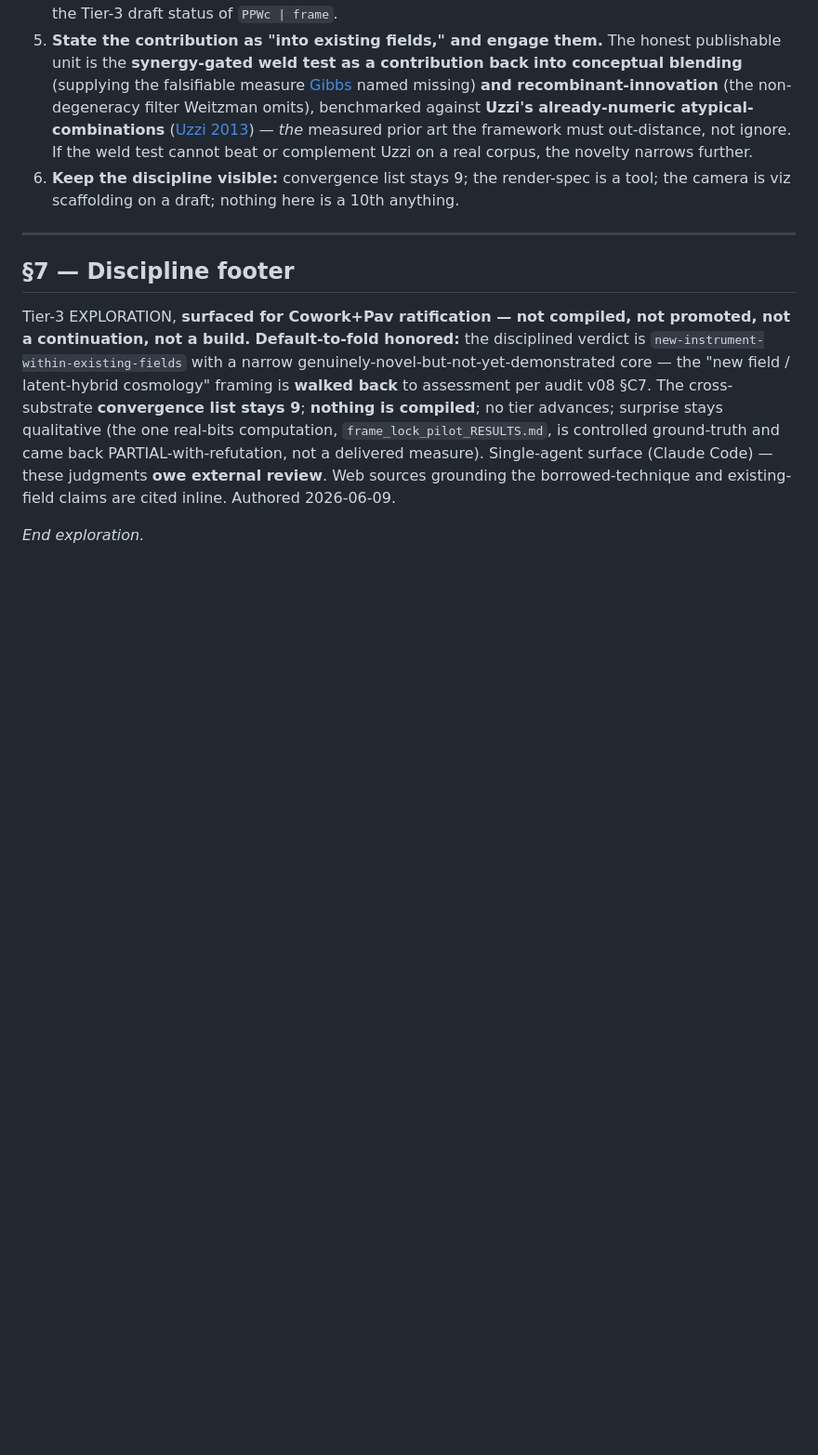
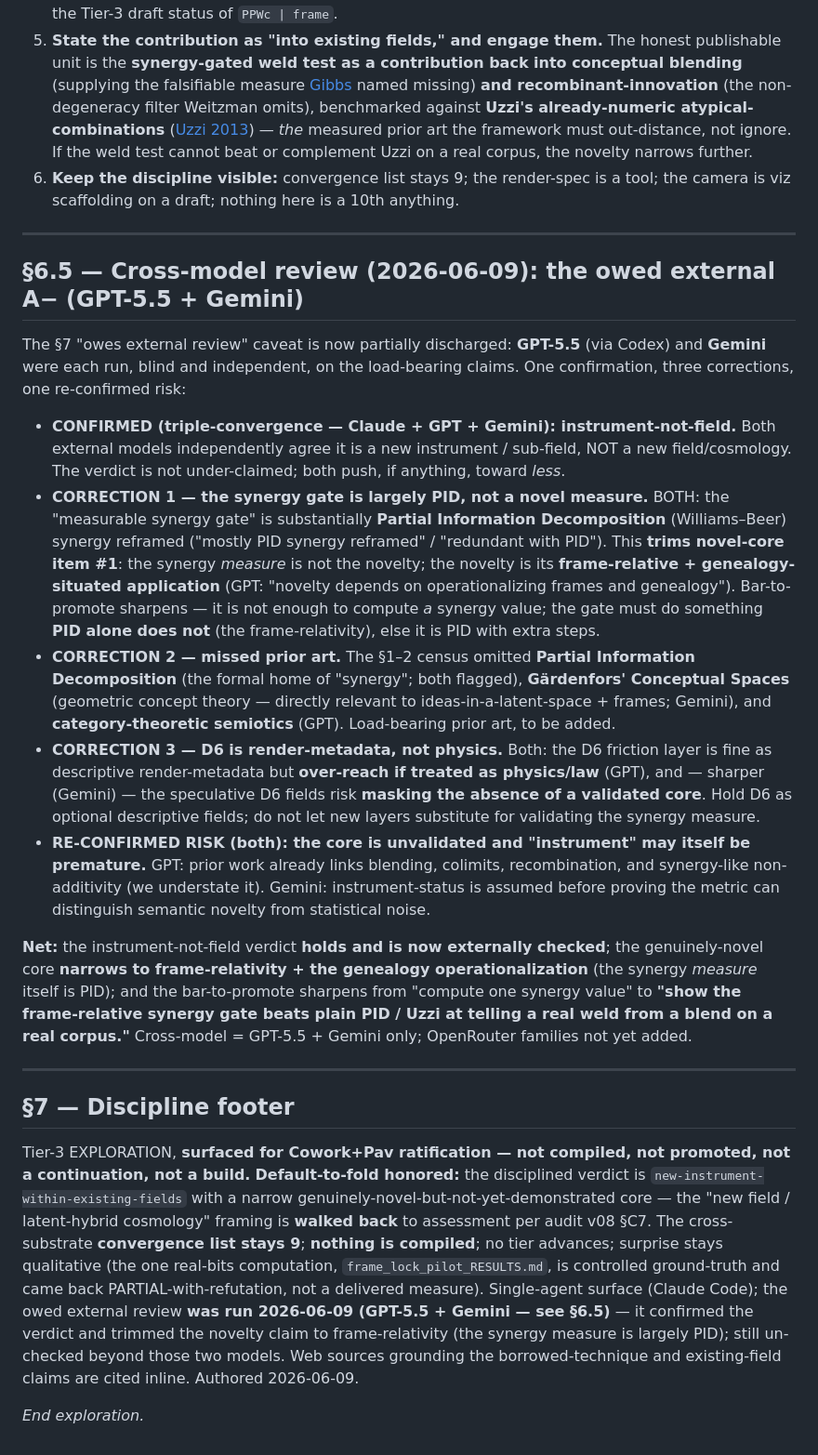
Before and after one commit to a70m123r/agnostic-framework, a Markdown page: candidates/latent_cosmology_EXPLORATION.md, the part around the change. Shown at 93% size. Drawn GitHub-style; blank space fills up the shorter version.

Commit message:
latent-cosmology: cross-model external pass (GPT-5.5 + Gemini) - the owed external A-
Both external models independently CONFIRM instrument-not-field (triple-convergence with Claude). Corrections: (1) the synergy gate is largely Partial Information Decomposition (PID) reframed, not a novel measure - novelty narrows to frame-relativity + genealogy operationalization; (2) census missed PID, Gardenfors Conceptual Spaces, category-theoretic semiotics; (3) D6 is render-metadata not physics (over-reach if treated as law). Bar-to-promote sharpens: show the frame-relative gate beats plain PID/Uzzi at telling a real weld from a blend on a real corpus. Added section 6.5 + footer update. Tier-3; list stays 9; nothing compiled.

Co-Authored-By: Claude Opus 4.8 (1M context) <noreply@anthropic.com>

```diff
--- a/candidates/latent_cosmology_EXPLORATION.md
+++ b/candidates/latent_cosmology_EXPLORATION.md
@@ -177,8 +177,22 @@ These follow the framework's own bars; none promotes anything.
 
 ---
 
+## §6.5 — Cross-model review (2026-06-09): the owed external A− (GPT-5.5 + Gemini)
+
+The §7 "owes external review" caveat is now partially discharged: **GPT-5.5** (via Codex) and **Gemini** were each run, blind and independent, on the load-bearing claims. One confirmation, three corrections, one re-confirmed risk:
+
+- **CONFIRMED (triple-convergence — Claude + GPT + Gemini): instrument-not-field.** Both external models independently agree it is a new instrument / sub-field, NOT a new field/cosmology. The verdict is not under-claimed; both push, if anything, toward *less*.
+- **CORRECTION 1 — the synergy gate is largely PID, not a novel measure.** BOTH: the "measurable synergy gate" is substantially **Partial Information Decomposition** (Williams–Beer) synergy reframed ("mostly PID synergy reframed" / "redundant with PID"). This **trims novel-core item #1**: the synergy *measure* is not the novelty; the novelty is its **frame-relative + genealogy-situated application** (GPT: "novelty depends on operationalizing frames and genealogy"). Bar-to-promote sharpens — it is not enough to compute *a* synergy value; the gate must do something **PID alone does not** (the frame-relativity), else it is PID with extra steps.
+- **CORRECTION 2 — missed prior art.** The §1–2 census omitted **Partial Information Decomposition** (the formal home of "synergy"; both flagged), **Gärdenfors' Conceptual Spaces** (geometric concept theory — directly relevant to ideas-in-a-latent-space + frames; Gemini), and **category-theoretic semiotics** (GPT). Load-bearing prior art, to be added.
+- **CORRECTION 3 — D6 is render-metadata, not physics.** Both: the D6 friction layer is fine as descriptive render-metadata but **over-reach if treated as physics/law** (GPT), and — sharper (Gemini) — the speculative D6 fields risk **masking the absence of a validated core**. Hold D6 as optional descriptive fields; do not let new layers substitute for validating the synergy measure.
+- **RE-CONFIRMED RISK (both): the core is unvalidated and "instrument" may itself be premature.** GPT: prior work already links blending, colimits, recombination, and synergy-like non-additivity (we understate it). Gemini: instrument-status is assumed before proving the metric can distinguish semantic novelty from statistical noise.
+
+**Net:** the instrument-not-field verdict **holds and is now externally checked**; the genuinely-novel core **narrows to frame-relativity + the genealogy operationalization** (the synergy *measure* itself is PID); and the bar-to-promote sharpens from "compute one synergy value" to **"show the frame-relative synergy gate beats plain PID / Uzzi at telling a real weld from a blend on a real corpus."** Cross-model = GPT-5.5 + Gemini only; OpenRouter families not yet added.
+
+---
+
 ## §7 — Discipline footer
 
-Tier-3 EXPLORATION, **surfaced for Cowork+Pav ratification — not compiled, not promoted, not a continuation, not a build.** **Default-to-fold honored:** the disciplined verdict is `new-instrument-within-existing-fields` with a narrow genuinely-novel-but-not-yet-demonstrated core — the "new field / latent-hybrid cosmology" framing is **walked back** to assessment per audit v08 §C7. The cross-substrate **convergence list stays 9**; **nothing is compiled**; no tier advances; surprise stays qualitative (the one real-bits computation, `frame_lock_pilot_RESULTS.md`, is controlled ground-truth and came back PARTIAL-with-refutation, not a delivered measure). Single-agent surface (Claude Code) — these judgments **owe external review**. Web sources grounding the borrowed-technique and existing-field claims are cited inline. Authored 2026-06-09.
+Tier-3 EXPLORATION, **surfaced for Cowork+Pav ratification — not compiled, not promoted, not a continuation, not a build.** **Default-to-fold honored:** the disciplined verdict is `new-instrument-within-existing-fields` with a narrow genuinely-novel-but-not-yet-demonstrated core — the "new field / latent-hybrid cosmology" framing is **walked back** to assessment per audit v08 §C7. The cross-substrate **convergence list stays 9**; **nothing is compiled**; no tier advances; surprise stays qualitative (the one real-bits computation, `frame_lock_pilot_RESULTS.md`, is controlled ground-truth and came back PARTIAL-with-refutation, not a delivered measure). Single-agent surface (Claude Code); the owed external review **was run 2026-06-09 (GPT-5.5 + Gemini — see §6.5)** — it confirmed the verdict and trimmed the novelty claim to frame-relativity (the synergy measure is largely PID); still un-checked beyond those two models. Web sources grounding the borrowed-technique and existing-field claims are cited inline. Authored 2026-06-09.
 
 *End exploration.*
```
